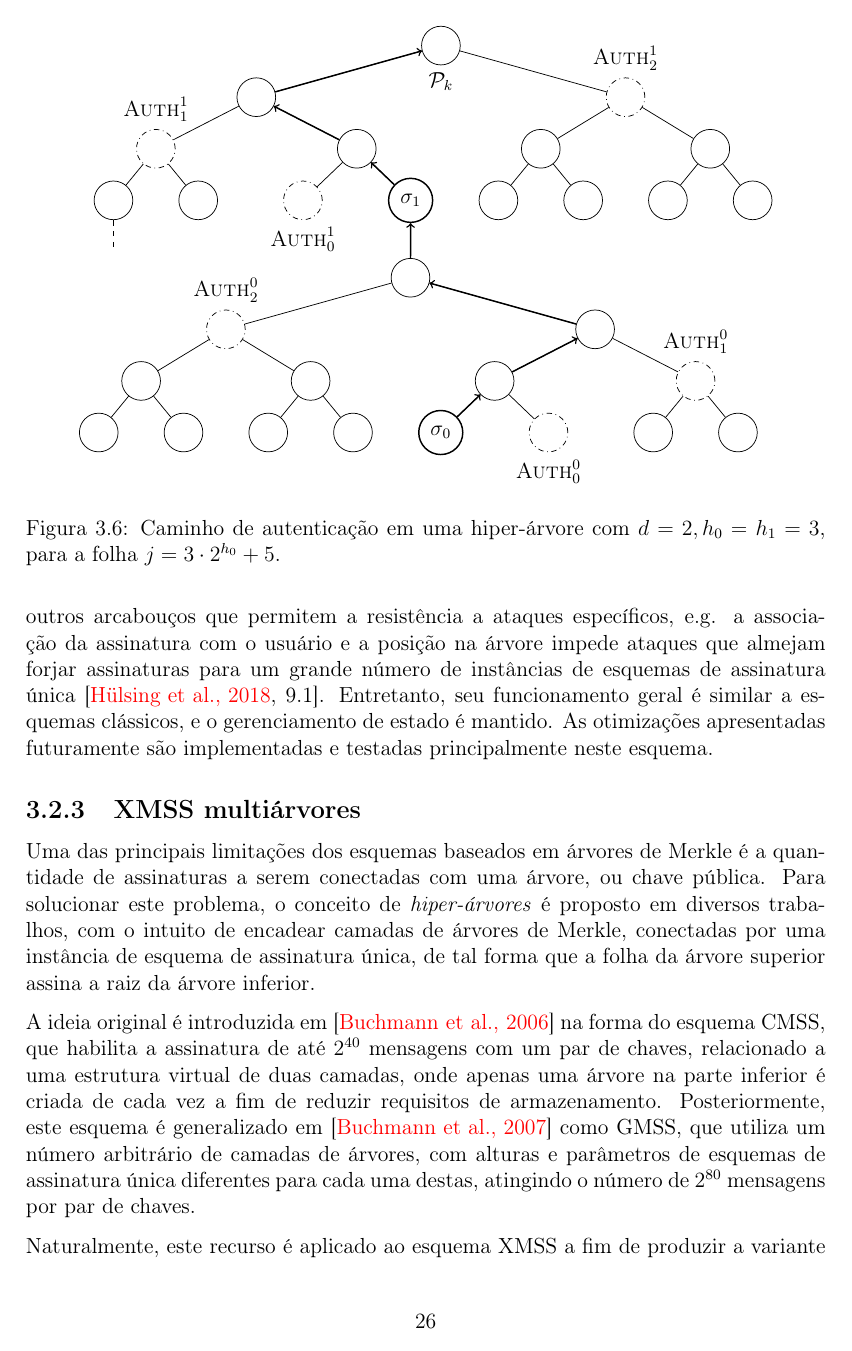
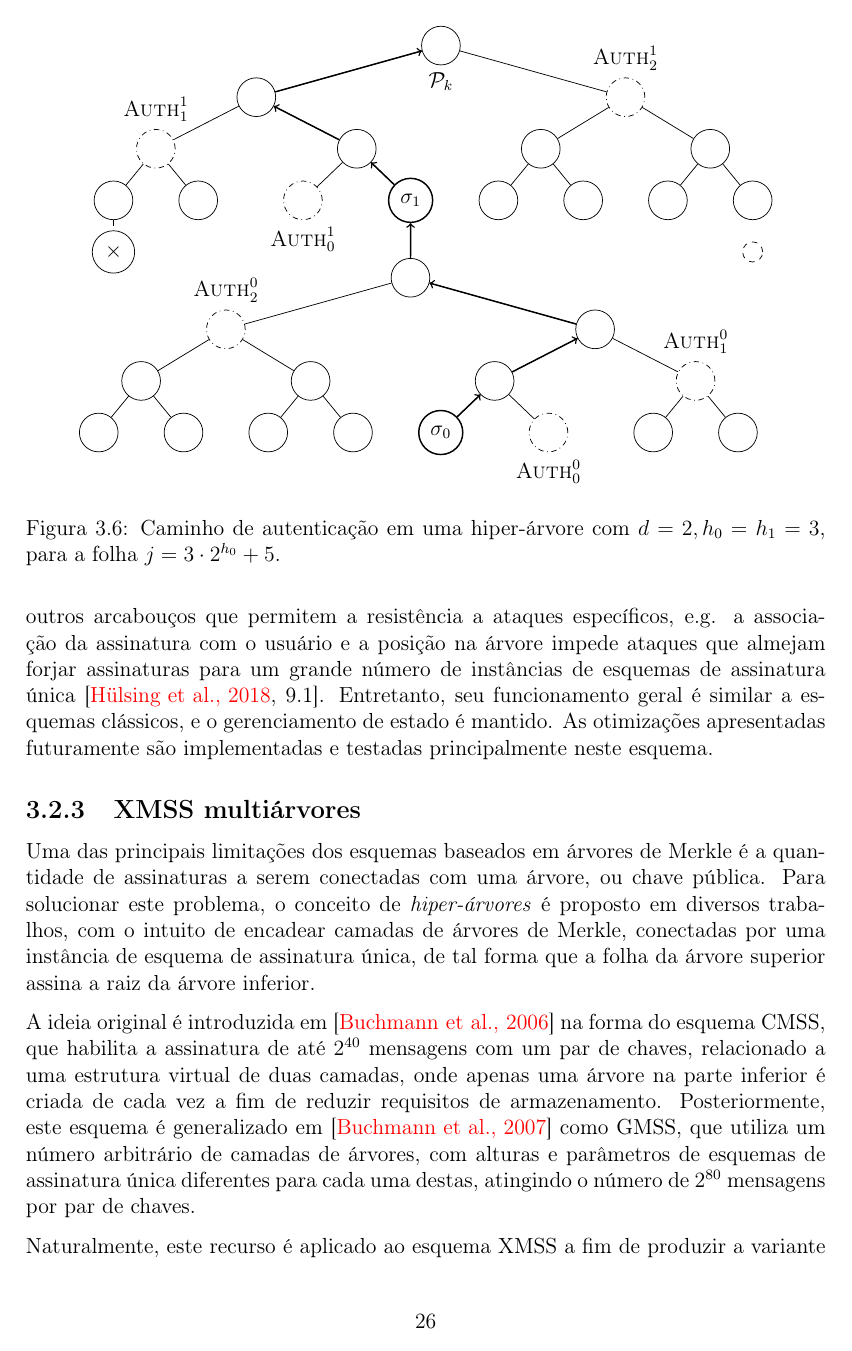
Before and after one commit to zambonin/bsc, a LaTeX document (bsc.tex): page 27 of 37. Compiled offline with pdfLaTeX.

Commit message:
sharelatex: update bsc.tex from r30412 to r30447

```diff
--- a/bsc.tex
+++ b/bsc.tex
@@ -1474,6 +1474,8 @@ A ideia original é introduzida em~\cite{Buchmann:2006:CIM:2087445.2087479} na f
             [. \node[dashdotted,label=above:{$\textsc{Auth}_{1}^{0}$}]{}; {} {} ]
         ]
     ]
+    \node[name=closed, below of=dangling, minimum size=0.75cm, draw, circle] {$\times$};
+    \node[name=virtual, below of=future, draw, dashed, circle] {};
     \draw[->, thick] (p4) to (root);
     \draw[->, thick] (p3) to (p4);
     \draw[->, thick] (leaf) to (p3);
```
Also changed, not shown: bsc.tex (4 more changed lines).
